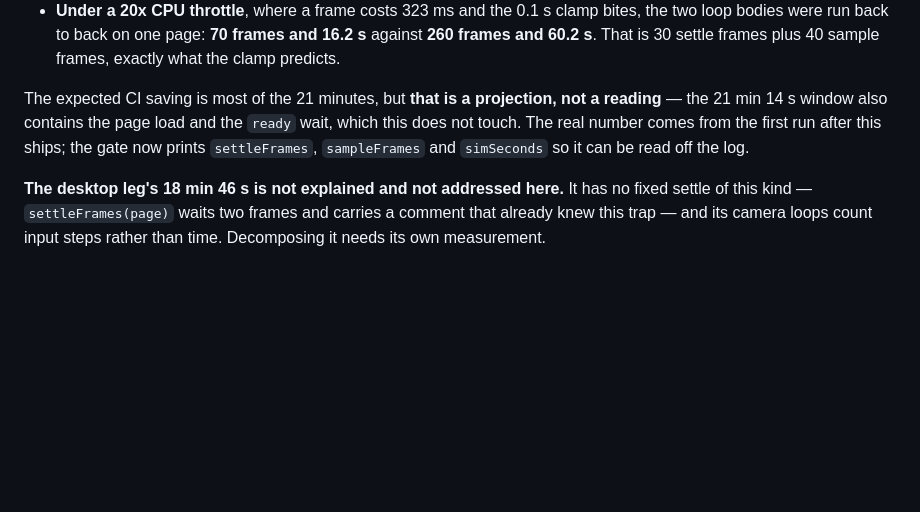
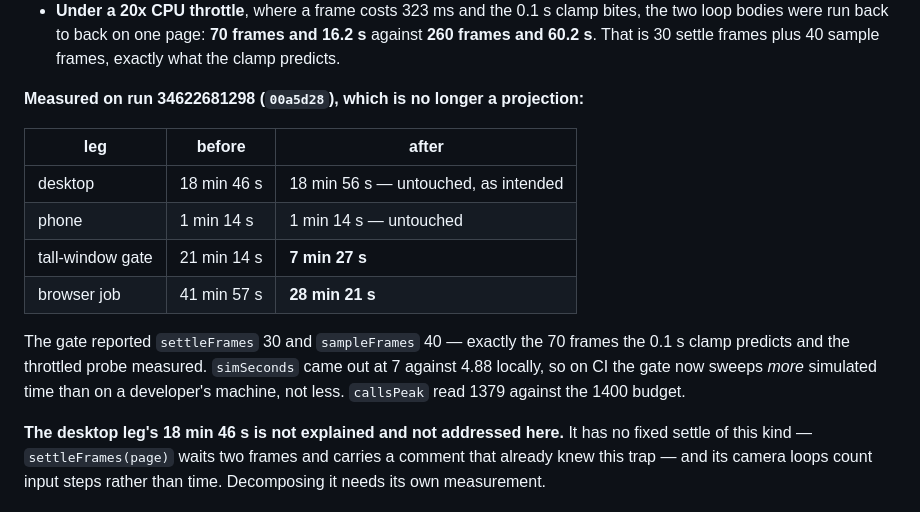
Before and after one commit to stojeden/voxel-diorama, a Markdown page: docs/next-steps.md, the part around the change. GitHub-like rendering; blank space fills up the shorter version.

Commit message:
docs: replace item 10 projection with the measured CI run
21 min 14 s to 7 min 27 s on the gate, 41 min 57 s to 28 min 21 s on the job.
The gate reported 30 settle and 40 sample frames, which is what the clamp
predicted and what the throttled probe measured -- prediction and reading agree.

Co-Authored-By: Claude Opus 5 <noreply@anthropic.com>

```diff
--- a/docs/next-steps.md
+++ b/docs/next-steps.md
@@ -225,10 +225,19 @@ Verified two ways, because the arithmetic alone would not have been evidence:
   loop bodies were run back to back on one page: **70 frames and 16.2 s** against **260 frames
   and 60.2 s**. That is 30 settle frames plus 40 sample frames, exactly what the clamp predicts.
 
-The expected CI saving is most of the 21 minutes, but **that is a projection, not a reading** —
-the 21 min 14 s window also contains the page load and the `ready` wait, which this does not
-touch. The real number comes from the first run after this ships; the gate now prints
-`settleFrames`, `sampleFrames` and `simSeconds` so it can be read off the log.
+**Measured on run 34622681298 (`00a5d28`), which is no longer a projection:**
+
+| leg | before | after |
+| --- | --- | --- |
+| desktop | 18 min 46 s | 18 min 56 s — untouched, as intended |
+| phone | 1 min 14 s | 1 min 14 s — untouched |
+| tall-window gate | 21 min 14 s | **7 min 27 s** |
+| browser job | 41 min 57 s | **28 min 21 s** |
+
+The gate reported `settleFrames` 30 and `sampleFrames` 40 — exactly the 70 frames the 0.1 s
+clamp predicts and the throttled probe measured. `simSeconds` came out at 7 against 4.88
+locally, so on CI the gate now sweeps *more* simulated time than on a developer's machine, not
+less. `callsPeak` read 1379 against the 1400 budget.
 
 **The desktop leg's 18 min 46 s is not explained and not addressed here.** It has no fixed
 settle of this kind — `settleFrames(page)` waits two frames and carries a comment that already
```
